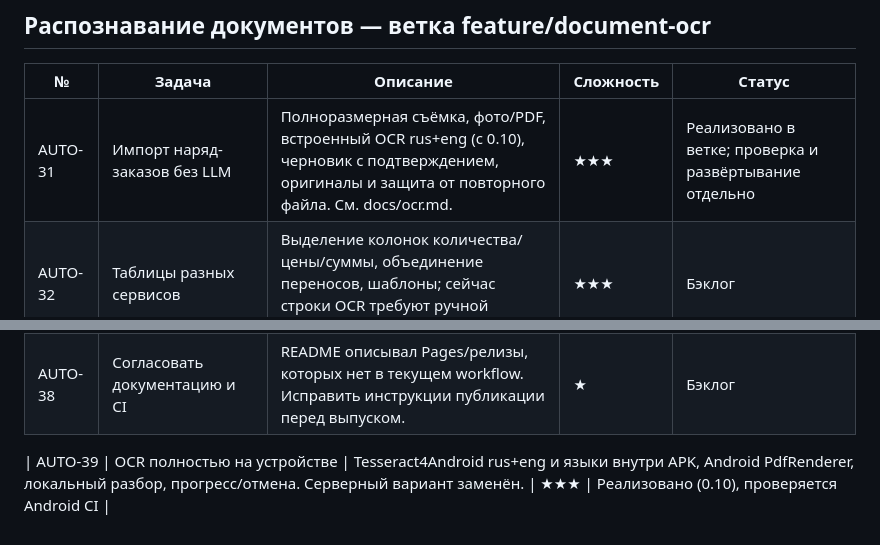
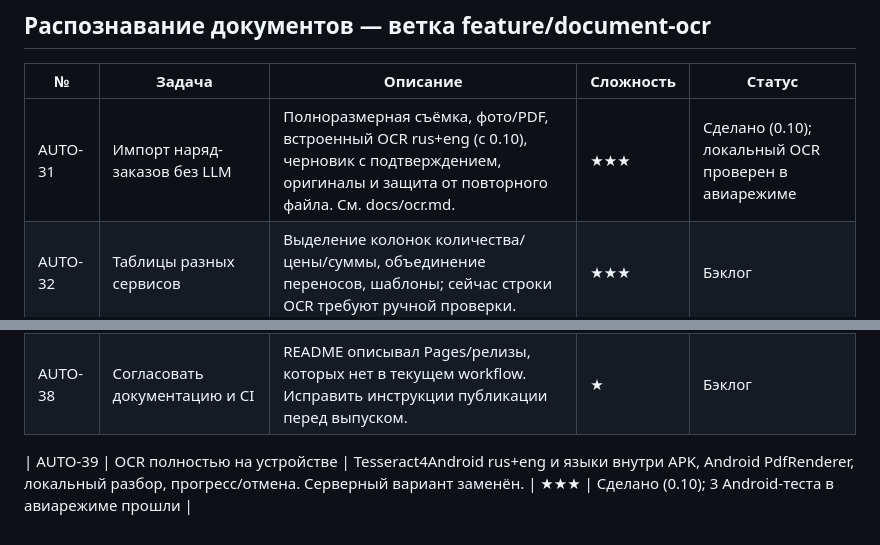
Before and after one commit to pazzia/Auto, a Markdown page: docs/backlog.md, 2 parts joined by grey strips. GitHub-like rendering.

```diff
--- a/docs/backlog.md
+++ b/docs/backlog.md
@@ -50,7 +50,7 @@
 
 | № | Задача | Описание | Сложность | Статус |
 |---|---|---|---|---|
-| AUTO-31 | Импорт наряд-заказов без LLM | Полноразмерная съёмка, фото/PDF, встроенный OCR rus+eng (с 0.10), черновик с подтверждением, оригиналы и защита от повторного файла. См. docs/ocr.md. | ★★★ | Реализовано в ветке; проверка и развёртывание отдельно |
+| AUTO-31 | Импорт наряд-заказов без LLM | Полноразмерная съёмка, фото/PDF, встроенный OCR rus+eng (с 0.10), черновик с подтверждением, оригиналы и защита от повторного файла. См. docs/ocr.md. | ★★★ | Сделано (0.10); локальный OCR проверен в авиарежиме |
 | AUTO-32 | Таблицы разных сервисов | Выделение колонок количества/цены/суммы, объединение переносов, шаблоны; сейчас строки OCR требуют ручной проверки. | ★★★ | Бэклог |
 | AUTO-33 | Качество фото | Коррекция перспективы и изгиба, оценка размытия/бликов; текущий путь учитывает EXIF и ручной поворот. | ★★ | Бэклог |
 | AUTO-34 | Повторные фото одного документа | Смысловая дедупликация по сервису/номеру/дате/VIN; сейчас блокируются точные дубликаты файлов. | ★★ | Бэклог |
@@ -59,4 +59,4 @@
 | AUTO-37 | Календарное ТО и частичные работы | Расчёт учитывает даты и каждую операцию; сейчас nextTO ориентируется на километры, импорт сознательно не обновляет весь регламент. | ★★ | Бэклог |
 | AUTO-38 | Согласовать документацию и CI | README описывал Pages/релизы, которых нет в текущем workflow. Исправить инструкции публикации перед выпуском. | ★ | Бэклог |
 
-| AUTO-39 | OCR полностью на устройстве | Tesseract4Android rus+eng и языки внутри APK, Android PdfRenderer, локальный разбор, прогресс/отмена. Серверный вариант заменён. | ★★★ | Реализовано (0.10), проверяется Android CI |
+| AUTO-39 | OCR полностью на устройстве | Tesseract4Android rus+eng и языки внутри APK, Android PdfRenderer, локальный разбор, прогресс/отмена. Серверный вариант заменён. | ★★★ | Сделано (0.10); 3 Android-теста в авиарежиме прошли |
```
Also changed, not shown: docs/ocr.md (+6 -0 lines).
